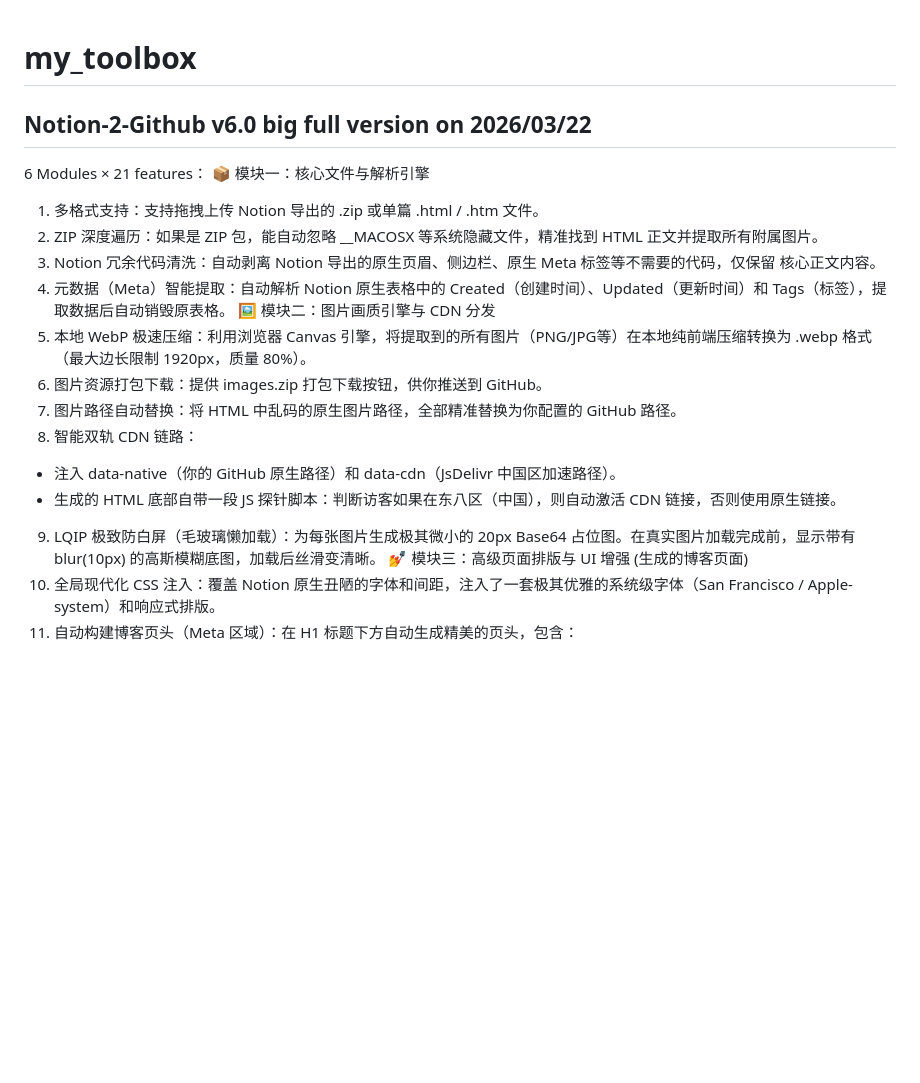
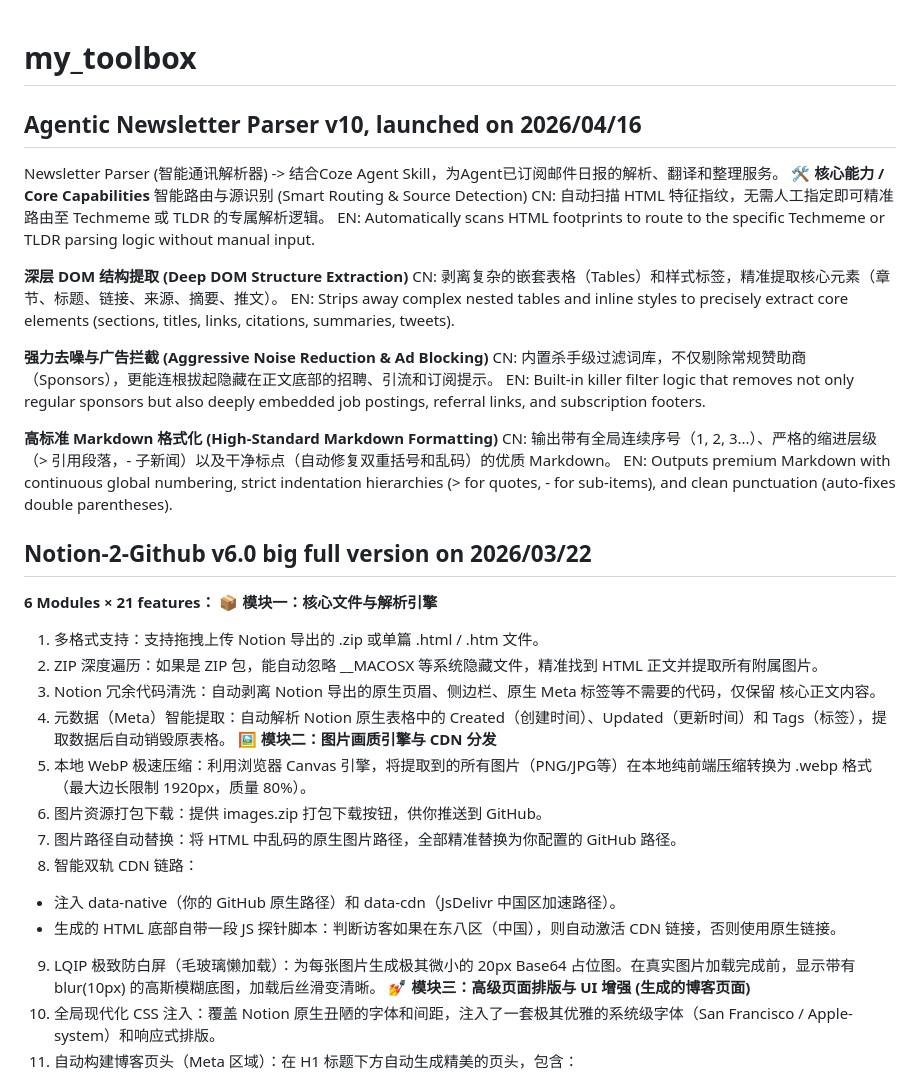
Before and after one commit to koalafionagao-ai/my_toolbox, a Markdown page: README.md, the part around one of its changes. Rendered like a GitHub page; blank space fills up the shorter version.

Commit message:
Expand README with new tool features and capabilities
Added detailed features and capabilities for the Agentic Newsletter Parser and Notion-2-Github tools, including descriptions in both Chinese and English.

```diff
--- a/README.md
+++ b/README.md
@@ -1,12 +1,31 @@
 # my_toolbox
+## Agentic Newsletter Parser v10, launched on 2026/04/16
+Newsletter Parser (智能通讯解析器) -> 结合Coze Agent Skill，为Agent已订阅邮件日报的解析、翻译和整理服务。
+**🛠️ 核心能力 / Core Capabilities**
+智能路由与源识别 (Smart Routing & Source Detection)
+CN: 自动扫描 HTML 特征指纹，无需人工指定即可精准路由至 Techmeme 或 TLDR 的专属解析逻辑。
+EN: Automatically scans HTML footprints to route to the specific Techmeme or TLDR parsing logic without manual input.
+
+**深层 DOM 结构提取 (Deep DOM Structure Extraction)**
+CN: 剥离复杂的嵌套表格（Tables）和样式标签，精准提取核心元素（章节、标题、链接、来源、摘要、推文）。
+EN: Strips away complex nested tables and inline styles to precisely extract core elements (sections, titles, links, citations, summaries, tweets).
+
+**强力去噪与广告拦截 (Aggressive Noise Reduction & Ad Blocking)**
+CN: 内置杀手级过滤词库，不仅剔除常规赞助商（Sponsors），更能连根拔起隐藏在正文底部的招聘、引流和订阅提示。
+EN: Built-in killer filter logic that removes not only regular sponsors but also deeply embedded job postings, referral links, and subscription footers.
+
+**高标准 Markdown 格式化 (High-Standard Markdown Formatting)**
+CN: 输出带有全局连续序号（1, 2, 3...）、严格的缩进层级（> 引用段落，- 子新闻）以及干净标点（自动修复双重括号和乱码）的优质 Markdown。
+EN: Outputs premium Markdown with continuous global numbering, strict indentation hierarchies (> for quotes, - for sub-items), and clean punctuation (auto-fixes double parentheses).
+
 ## Notion-2-Github v6.0 big full version on 2026/03/22
- 6 Modules × 21 features：
-📦 模块一：核心文件与解析引擎
+ **6 Modules × 21 features：**
+**📦 模块一：核心文件与解析引擎**
 1. 多格式支持：支持拖拽上传 Notion 导出的 .zip 或单篇 .html / .htm 文件。
 2. ZIP 深度遍历：如果是 ZIP 包，能自动忽略 __MACOSX 等系统隐藏文件，精准找到 HTML 正文并提取所有附属图片。
 3. Notion 冗余代码清洗：自动剥离 Notion 导出的原生页眉、侧边栏、原生 Meta 标签等不需要的代码，仅保留 <article> 核心正文内容。
 4. 元数据（Meta）智能提取：自动解析 Notion 原生表格中的 Created（创建时间）、Updated（更新时间）和 Tags（标签），提取数据后自动销毁原表格。
-🖼️ 模块二：图片画质引擎与 CDN 分发
+**🖼️ 模块二：图片画质引擎与 CDN 分发**
 5. 本地 WebP 极速压缩：利用浏览器 Canvas 引擎，将提取到的所有图片（PNG/JPG等）在本地纯前端压缩转换为 .webp 格式（最大边长限制 1920px，质量 80%）。
 6. 图片资源打包下载：提供 images.zip 打包下载按钮，供你推送到 GitHub。
 7. 图片路径自动替换：将 HTML 中乱码的原生图片路径，全部精准替换为你配置的 GitHub 路径。
@@ -14,7 +33,7 @@
   - 注入 data-native（你的 GitHub 原生路径）和 data-cdn（JsDelivr 中国区加速路径）。
   - 生成的 HTML 底部自带一段 JS 探针脚本：判断访客如果在东八区（中国），则自动激活 CDN 链接，否则使用原生链接。
 9. LQIP 极致防白屏（毛玻璃懒加载）：为每张图片生成极其微小的 20px Base64 占位图。在真实图片加载完成前，显示带有 blur(10px) 的高斯模糊底图，加载后丝滑变清晰。
-💅 模块三：高级页面排版与 UI 增强 (生成的博客页面)
+**💅 模块三：高级页面排版与 UI 增强 (生成的博客页面)**
 10. 全局现代化 CSS 注入：覆盖 Notion 原生丑陋的字体和间距，注入了一套极其优雅的系统级字体（San Francisco / Apple-system）和响应式排版。
 11. 自动构建博客页头（Meta 区域）：在 H1 标题下方自动生成精美的页头，包含：
   - 提取出的标签 (Tags) 阵列。
```
Also changed, not shown: other parts of README.md (+3 -3 lines).
